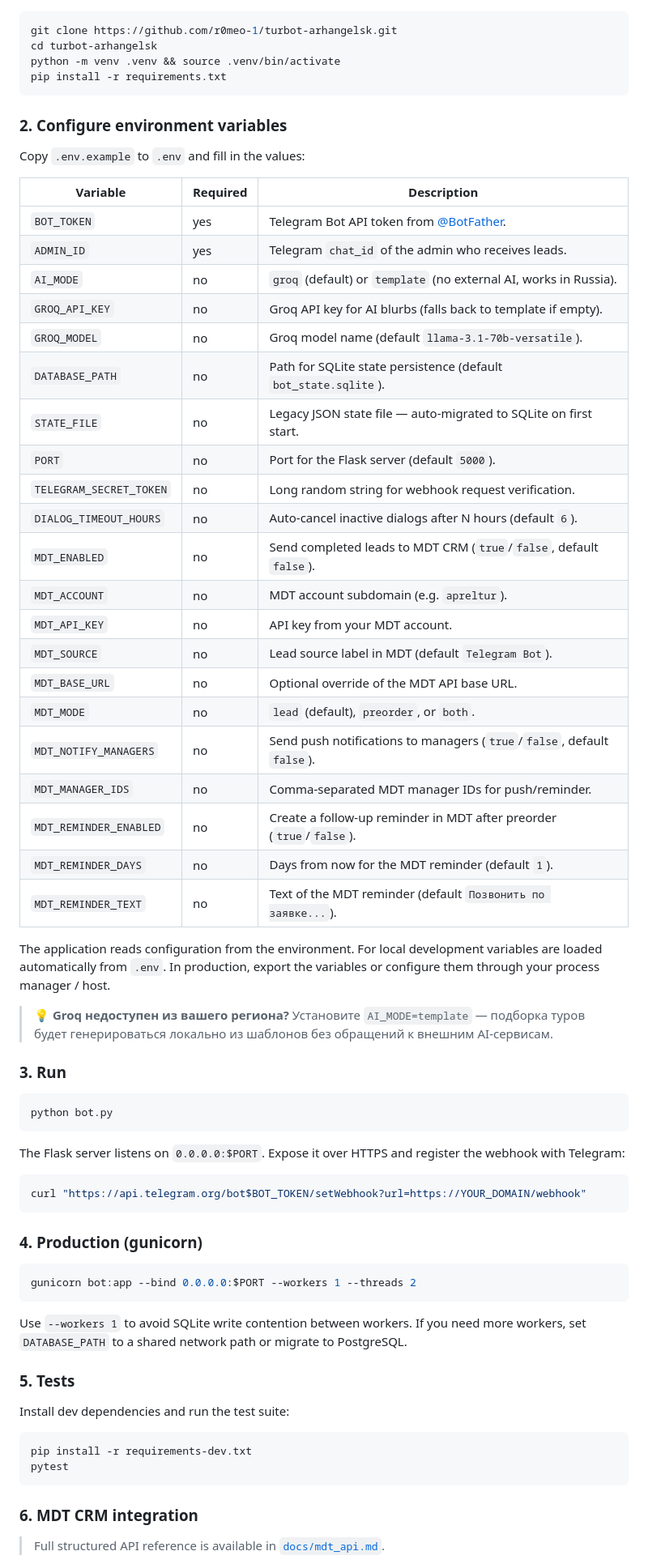
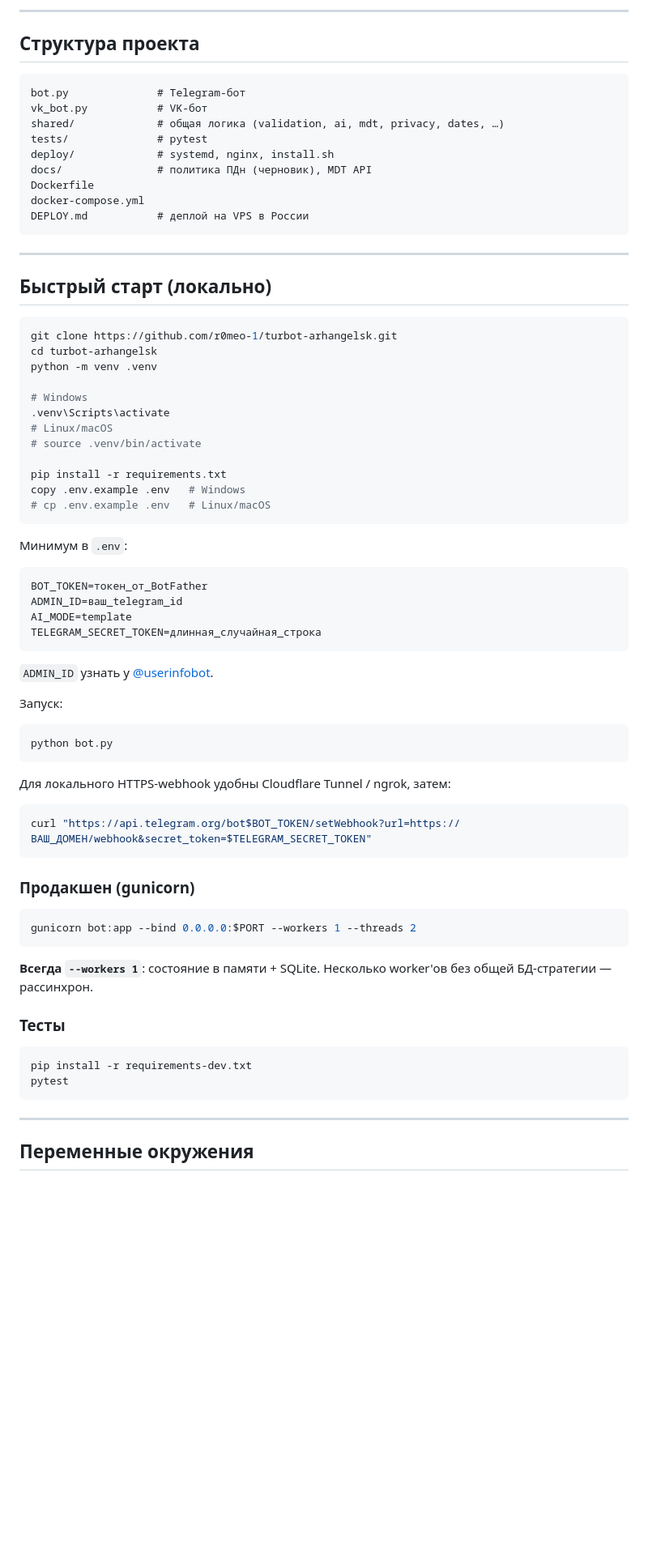
Before and after one commit to r0meo-1/turbot-arhangelsk, a Markdown page: README.md, the part around one of its changes. Shown at 81% size. Drawn GitHub-style; blank space fills up the shorter version.

Commit message:
Rewrite README in Russian for current architecture.
Document shared package, leads history, Telegram/VK bots, 152-FZ,
MDT, Docker/VPS deploy, admin commands, and demo vs production notes.

````diff
--- a/README.md
+++ b/README.md
@@ -75,80 +67,77 @@ Render.com) and notifies an admin in Telegram about every new request.
+---
+
+## Структура проекта
+
+```
+bot.py              # Telegram-бот
+vk_bot.py           # VK-бот
+shared/             # общая логика (validation, ai, mdt, privacy, dates, …)
+tests/              # pytest
+deploy/             # systemd, nginx, install.sh
+docs/               # политика ПДн (черновик), MDT API
+Dockerfile
+docker-compose.yml
+DEPLOY.md           # деплой на VPS в России
+```
+
+---
+
+## Быстрый старт (локально)
 
 ```bash
 git clone https://github.com/r0meo-1/turbot-arhangelsk.git
 cd turbot-arhangelsk
-python -m venv .venv && source .venv/bin/activate
+python -m venv .venv
+
+# Windows
+.venv\Scripts\activate
+# Linux/macOS
+# source .venv/bin/activate
+
 pip install -r requirements.txt
+copy .env.example .env   # Windows
+# cp .env.example .env   # Linux/macOS
 ```
 
-### 2. Configure environment variables
+Минимум в `.env`:
 
-Copy `.env.example` to `.env` and fill in the values:
+```env
+BOT_TOKEN=токен_от_BotFather
+ADMIN_ID=ваш_telegram_id
+AI_MODE=template
+TELEGRAM_SECRET_TOKEN=длинная_случайная_строка
+```
 
-| Variable               | Required | Description                                                          |
-| ---------------------- | -------- | -------------------------------------------------------------------- |
-| `BOT_TOKEN`            | yes      | Telegram Bot API token from [@BotFather](https://t.me/BotFather).    |
-| `ADMIN_ID`             | yes      | Telegram `chat_id` of the admin who receives leads.                  |
-| `AI_MODE`              | no       | `groq` (default) or `template` (no external AI, works in Russia).    |
-| `GROQ_API_KEY`         | no       | Groq API key for AI blurbs (falls back to template if empty).        |
-| `GROQ_MODEL`           | no       | Groq model name (default `llama-3.1-70b-versatile`).                 |
-| `DATABASE_PATH`        | no       | Path for SQLite state persistence (default `bot_state.sqlite`).      |
-| `STATE_FILE`           | no       | Legacy JSON state file — auto-migrated to SQLite on first start.    |
-| `PORT`                 | no       | Port for the Flask server (default `5000`).                          |
-| `TELEGRAM_SECRET_TOKEN`| no       | Long random string for webhook request verification.                 |
-| `DIALOG_TIMEOUT_HOURS` | no       | Auto-cancel inactive dialogs after N hours (default `6`).            |
-| `MDT_ENABLED`          | no       | Send completed leads to MDT CRM (`true`/`false`, default `false`).   |
-| `MDT_ACCOUNT`          | no       | MDT account subdomain (e.g. `apreltur`).                             |
-| `MDT_API_KEY`          | no       | API key from your MDT account.                                       |
-| `MDT_SOURCE`           | no       | Lead source label in MDT (default `Telegram Bot`).                   |
-| `MDT_BASE_URL`         | no       | Optional override of the MDT API base URL.                           |
-| `MDT_MODE`             | no       | `lead` (default), `preorder`, or `both`.                              |
-| `MDT_NOTIFY_MANAGERS`  | no       | Send push notifications to managers (`true`/`false`, default `false`).|
-| `MDT_MANAGER_IDS`      | no       | Comma-separated MDT manager IDs for push/reminder.                   |
-| `MDT_REMINDER_ENABLED` | no       | Create a follow-up reminder in MDT after preorder (`true`/`false`).  |
-| `MDT_REMINDER_DAYS`    | no       | Days from now for the MDT reminder (default `1`).                    |
-| `MDT_REMINDER_TEXT`    | no       | Text of the MDT reminder (default `Позвонить по заявке...`).         |
+`ADMIN_ID` узнать у [@userinfobot](https://t.me/userinfobot).
 
-The application reads configuration from the environment. For local development
-variables are loaded automatically from `.env`. In production, export the
-variables or configure them through your process manager / host.
-
-> 💡 **Groq недоступен из вашего региона?** Установите `AI_MODE=template` —
-> подборка туров будет генерироваться локально из шаблонов без обращений к
-> внешним AI-сервисам.
-
-### 3. Run
+Запуск:
 
 ```bash
 python bot.py
 ```
 
-The Flask server listens on `0.0.0.0:$PORT`. Expose it over HTTPS and register
-the webhook with Telegram:
+Для локального HTTPS-webhook удобны Cloudflare Tunnel / ngrok, затем:
 
 ```bash
-curl "https://api.telegram.org/bot$BOT_TOKEN/setWebhook?url=https://YOUR_DOMAIN/webhook"
+curl "https://api.telegram.org/bot$BOT_TOKEN/setWebhook?url=https://ВАШ_ДОМЕН/webhook&secret_token=$TELEGRAM_SECRET_TOKEN"
 ```
 
-### 4. Production (gunicorn)
+### Продакшен (gunicorn)
 
 ```bash
 gunicorn bot:app --bind 0.0.0.0:$PORT --workers 1 --threads 2
 ```
 
-Use `--workers 1` to avoid SQLite write contention between workers. If you
-need more workers, set `DATABASE_PATH` to a shared network path or migrate to
-PostgreSQL.
+**Всегда `--workers 1`**: состояние в памяти + SQLite. Несколько worker'ов без общей БД-стратегии — рассинхрон.
 
-### 5. Tests
-
-Install dev dependencies and run the test suite:
+### Тесты
 
 ```bash
 pip install -r requirements-dev.txt
 pytest
 ```
 
-### 6. MDT CRM integration
+---
 
-> Full structured API reference is available in [`docs/mdt_api.md`](docs/mdt_api.md).
+## Переменные окружения
 
````
Also changed, not shown: other parts of README.md (+179 -148 lines).
